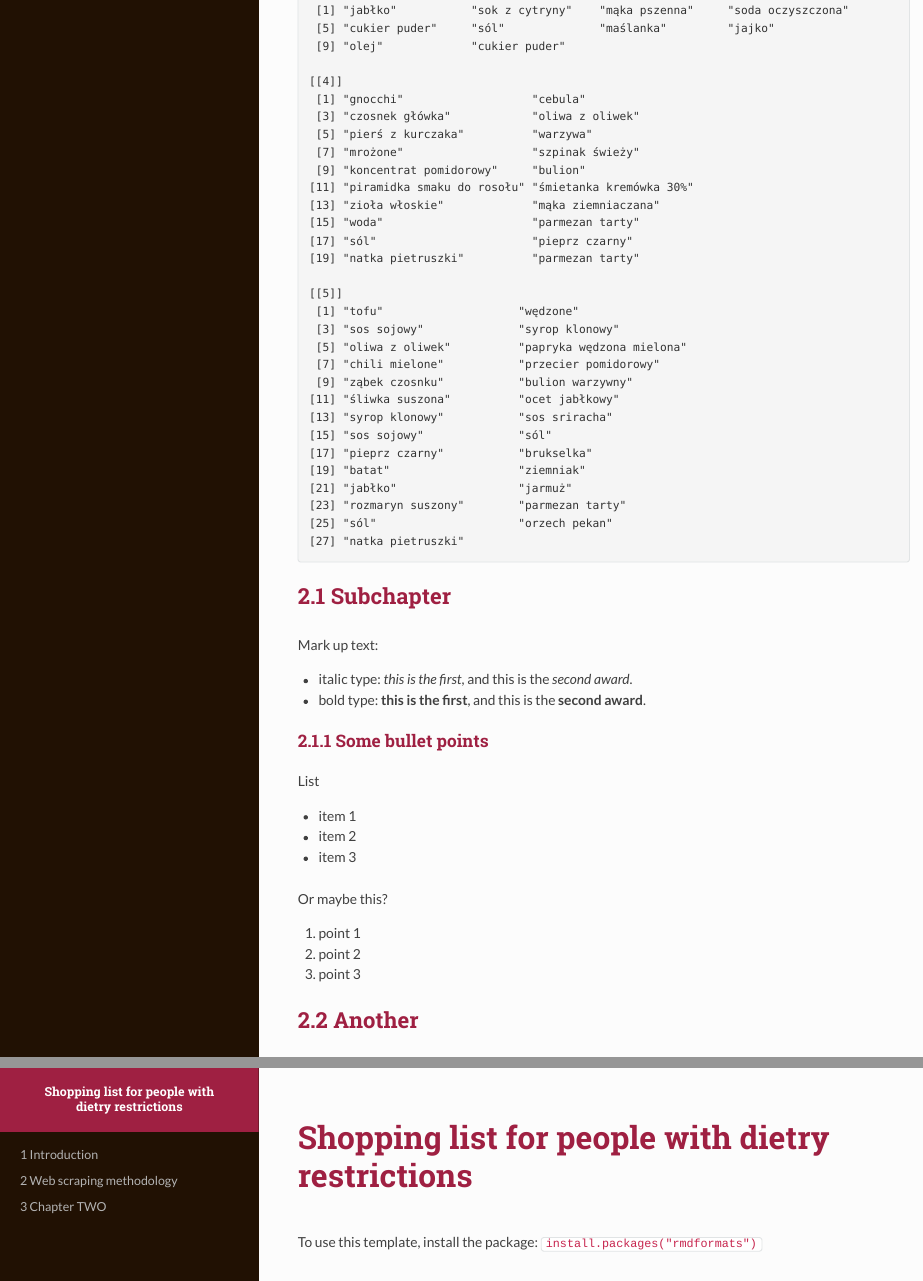
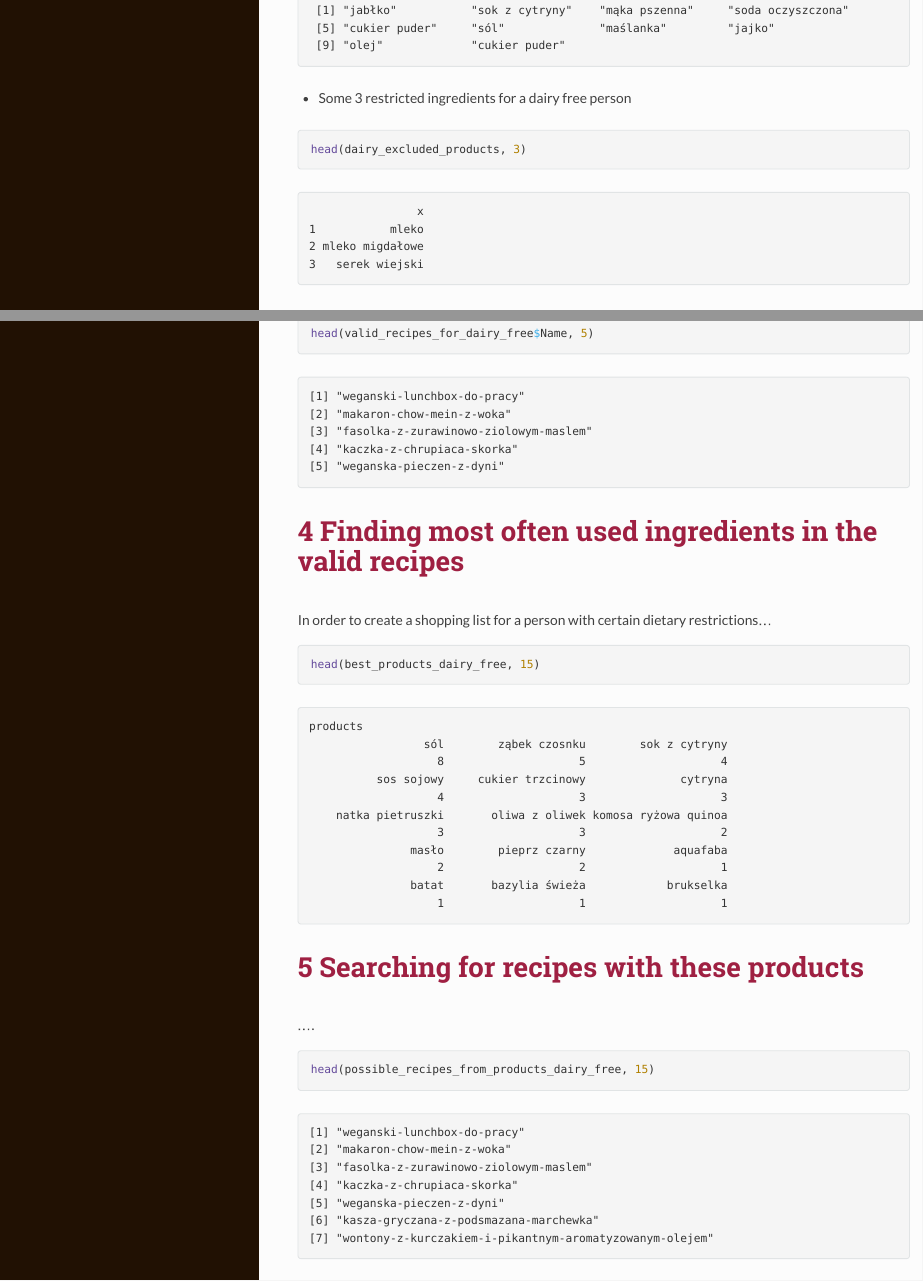
Before and after one commit to mackowkamil/web_scraping_project, an R Markdown document (report/Mazij_Mackow.Rmd): the page in a window 1100 px wide, from 2000 px down before the commit and from 1970 px down after it, so that both start at the same text, and a second part further down, joined at a grey line. The pictures show the output file report/Mazij_Mackow.html that the author committed with the source, opened offline.

Commit message:
Update the report

````diff
--- a/report/Mazij_Mackow.Rmd
+++ b/report/Mazij_Mackow.Rmd
@@ -45,4 +50,3 @@ Subsequently, our script extended its capabilities to scrape information on rest
 
 Throughout this process, GET() served as the main function for retrieving information, ensuring efficiency and accuracy in data extraction. The dual approach of automated scraping and manual supplementation contributes to the robustness of our data set, providing a solid foundation for analysis and potential expansion.
 
-```{r, include=FALSE}
@@ -64,30 +60,37 @@ And respective 3 ingredients lists:
 head(recipes$Ingredients, 3)
 ```
 
+- Some 3 restricted ingredients for a dairy free person
+```{r}
+head(dairy_excluded_products, 3)
+```
 
-## Subchapter
 
-Mark up text:
+# Extracting only valid recipes
 
--   italic type: *this is the first*, and this is the *second award*.
--   bold type: **this is the first**, and this is the **second award**.
+Taking restricted products into account for a specific diet, we successfully excluded recipes containing those items using the **stringdist** function. Upon reviewing the remaining valid recipes, it is evident that the exclusion process was effective, yielding the desired outcomes. The next step involves identifying the most frequently occurring ingredients among these validated recipes. Here are some of the recipes valid for a person who doesn't consume dairy:
 
-### Some bullet points
+```{r}
+head(valid_recipes_for_dairy_free$Name, 5)
+```
 
-List
 
--   item 1
--   item 2
--   item 3
+# Finding most often used ingredients in the valid recipes
 
-Or maybe this?
+In order to create a shopping list for a person with certain dietary restrictions...
 
-1.  point 1
-2.  point 2
-3.  point 3
+```{r}
+head(best_products_dairy_free, 15)
+```
 
-## Another
 
-# Chapter TWO
+# Searching for recipes with these products
 
-Or perhaps you would like to highlight the highest value from the `hp` column in the description? The maximum, i.e., `x` horsepower, is observed in a car in row `y`.
+....
+```{r}
+head(possible_recipes_from_products_dairy_free, 15)
+```
+
+# Some charts (?)
+
+# Conclusions
````
Also changed, not shown: report/Mazij_Mackow.html, report/Mazij_Mackow.Rmd (17 more changed lines).
